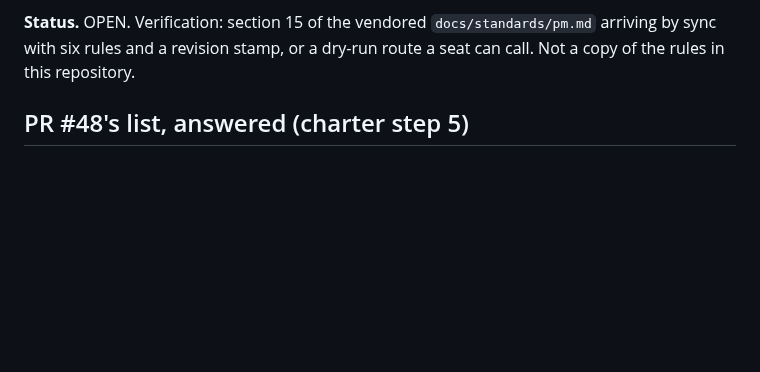
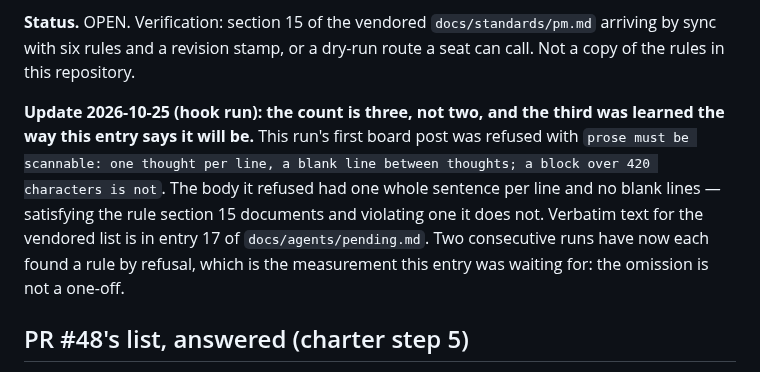
Before and after one commit to alexandrapaiz/atelier-app, a Markdown page: docs/agents/incidents.md, the part around the change. GitHub-like rendering; blank space fills up the shorter version.

```diff
--- a/docs/agents/incidents.md
+++ b/docs/agents/incidents.md
@@ -1843,6 +1843,17 @@ that it is advisory and names what it could not check.
 `docs/standards/pm.md` arriving by sync with six rules and a revision
 stamp, or a dry-run route a seat can call. Not a copy of the rules in
 this repository.
+
+**Update 2026-10-25 (hook run): the count is three, not two, and the
+third was learned the way this entry says it will be.** This run's
+first board post was refused with `prose must be scannable: one thought
+per line, a blank line between thoughts; a block over 420 characters is
+not`. The body it refused had one whole sentence per line and no blank
+lines — satisfying the rule section 15 documents and violating one it
+does not. Verbatim text for the vendored list is in entry 17 of
+`docs/agents/pending.md`. Two consecutive runs have now each found a
+rule by refusal, which is the measurement this entry was waiting for:
+the omission is not a one-off.
 
 ## PR #48's list, answered (charter step 5)
 
```
Also changed, not shown: docs/agents/pending.md (+26 -0 lines).
